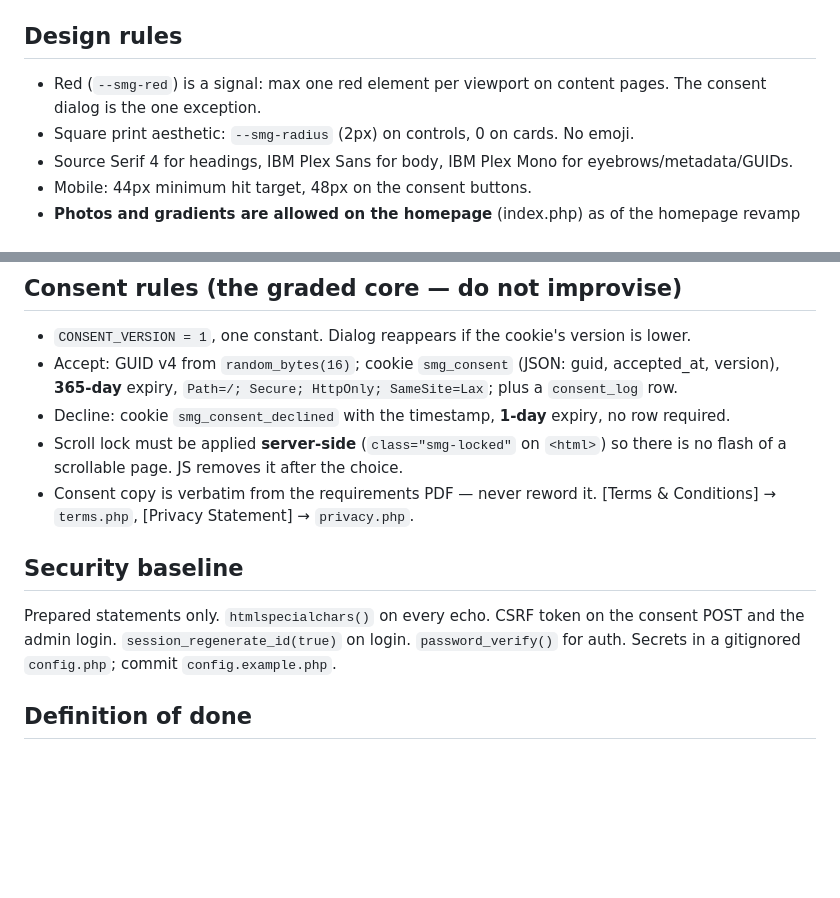
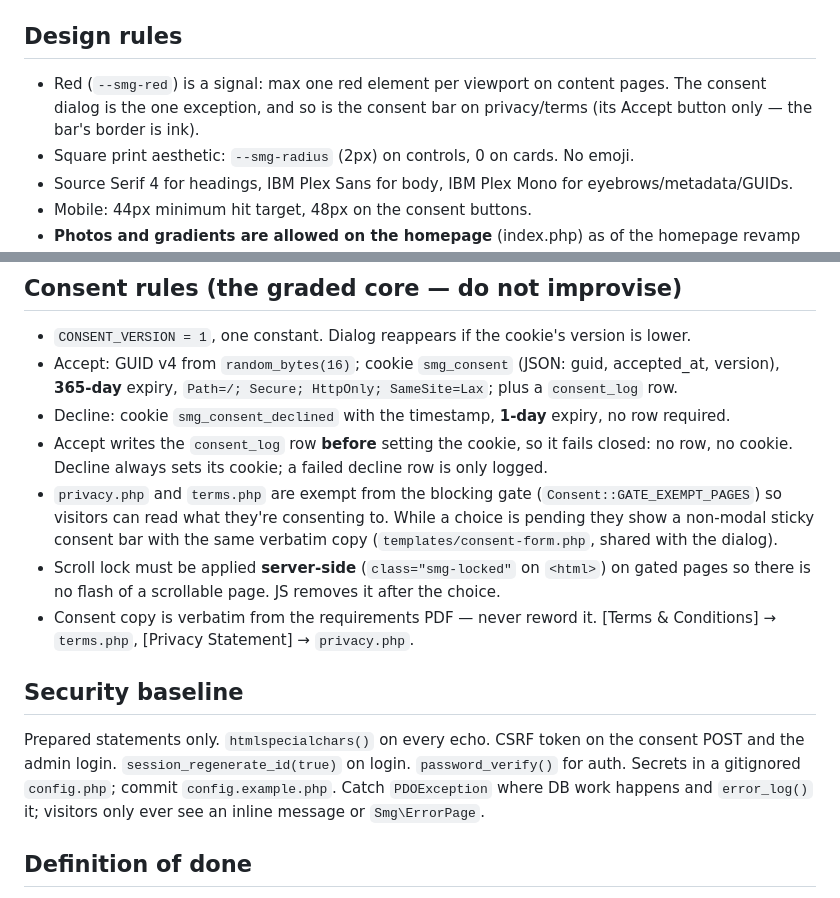
Before and after one commit to marwanbukhori/star-media-practical-test, a Markdown page: CLAUDE.md, 2 parts joined by grey strips. Drawn GitHub-style; blank space fills up the shorter version.

```diff
--- a/CLAUDE.md
+++ b/CLAUDE.md
@@ -18,7 +18,8 @@ Visual reference: `docs/handoff/Star Theme Kit.dc.html` (open in a browser).
 
 ## Design rules
 - Red (`--smg-red`) is a signal: max one red element per viewport on content pages.
-  The consent dialog is the one exception.
+  The consent dialog is the one exception, and so is the consent bar on privacy/terms (its
+  Accept button only — the bar's border is ink).
 - Square print aesthetic: `--smg-radius` (2px) on controls, 0 on cards. No emoji.
 - Source Serif 4 for headings, IBM Plex Sans for body, IBM Plex Mono for eyebrows/metadata/GUIDs.
 - Mobile: 44px minimum hit target, 48px on the consent buttons.
@@ -38,7 +39,13 @@ Visual reference: `docs/handoff/Star Theme Kit.dc.html` (open in a browser).
 - Accept: GUID v4 from `random_bytes(16)`; cookie `smg_consent` (JSON: guid, accepted_at, version),
   **365-day** expiry, `Path=/; Secure; HttpOnly; SameSite=Lax`; plus a `consent_log` row.
 - Decline: cookie `smg_consent_declined` with the timestamp, **1-day** expiry, no row required.
-- Scroll lock must be applied **server-side** (`class="smg-locked"` on `<html>`) so there is no
+- Accept writes the `consent_log` row **before** setting the cookie, so it fails closed: no row,
+  no cookie. Decline always sets its cookie; a failed decline row is only logged.
+- `privacy.php` and `terms.php` are exempt from the blocking gate (`Consent::GATE_EXEMPT_PAGES`)
+  so visitors can read what they're consenting to. While a choice is pending they show a
+  non-modal sticky consent bar with the same verbatim copy (`templates/consent-form.php`, shared
+  with the dialog).
+- Scroll lock must be applied **server-side** (`class="smg-locked"` on `<html>`) on gated pages so there is no
   flash of a scrollable page. JS removes it after the choice.
 - Consent copy is verbatim from the requirements PDF — never reword it.
   [Terms & Conditions] → `terms.php`, [Privacy Statement] → `privacy.php`.
@@ -47,6 +54,7 @@ Visual reference: `docs/handoff/Star Theme Kit.dc.html` (open in a browser).
 Prepared statements only. `htmlspecialchars()` on every echo. CSRF token on the consent POST and
 the admin login. `session_regenerate_id(true)` on login. `password_verify()` for auth.
 Secrets in a gitignored `config.php`; commit `config.example.php`.
+Catch `PDOException` where DB work happens and `error_log()` it; visitors only ever see an inline message or `Smg\ErrorPage`.
 
 ## Definition of done
 All 4 pages responsive at 375 / 768 / 1440. Consent gate correct on first visit, after accept,
```
Also changed, not shown: README.md (+4 -3 lines), docs/BUILD-PLAN.md (+7 -0 lines).
